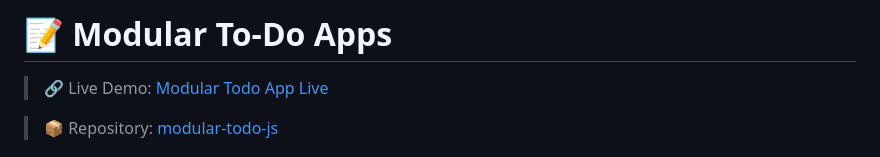
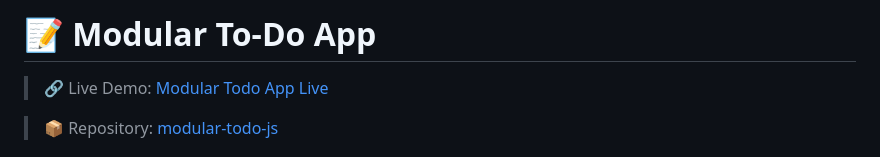
Before and after one commit to sushantshinde7/modular-todo-js, a Markdown page: README.md, the part around the change. GitHub-like rendering.

Commit message:
Fix typo in project title in README.md

```diff
--- a/README.md
+++ b/README.md
@@ -1,4 +1,4 @@
-# 📝 Modular To-Do Apps
+# 📝 Modular To-Do App
 
 > 🔗 Live Demo: [Modular Todo App Live](https://sushantshinde7.github.io/modular-todo-js/)
 
```
